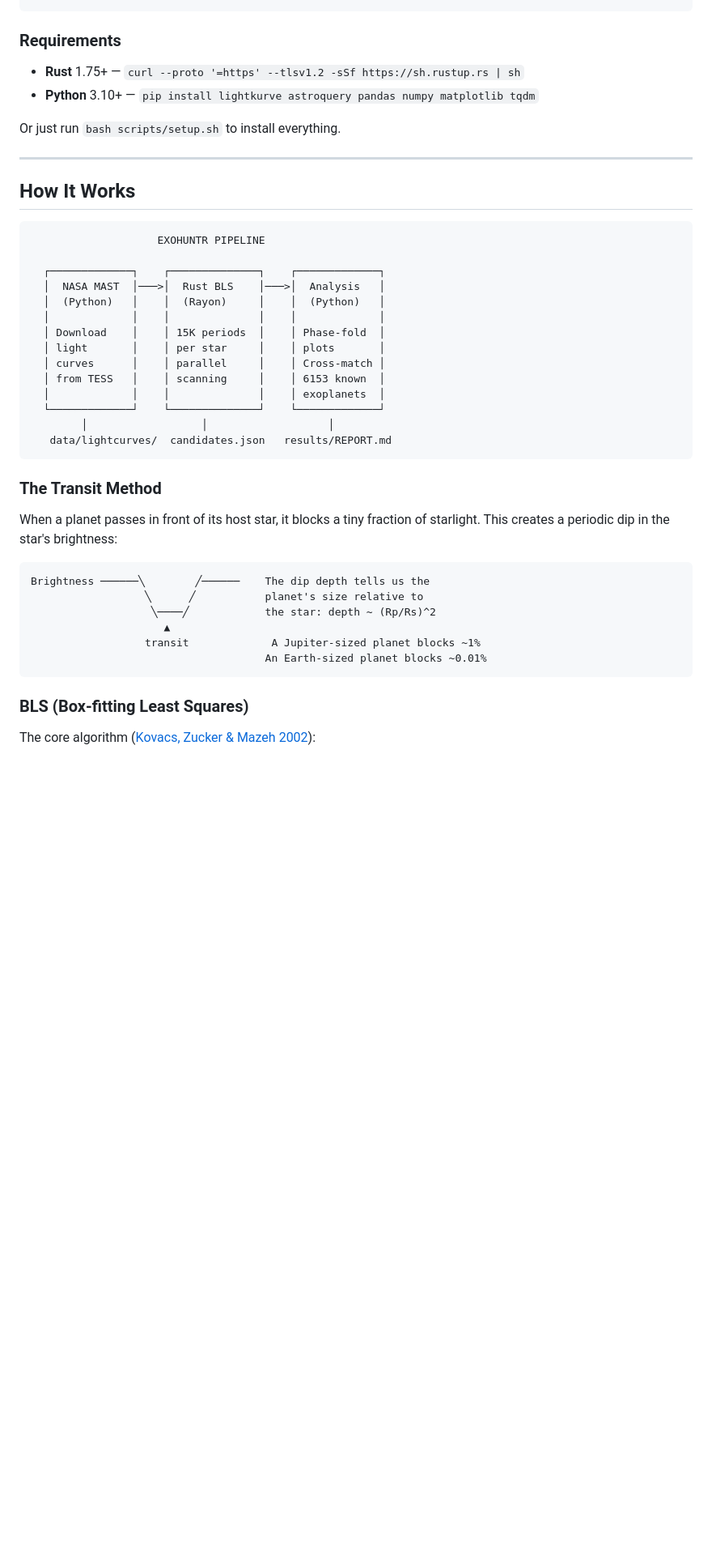
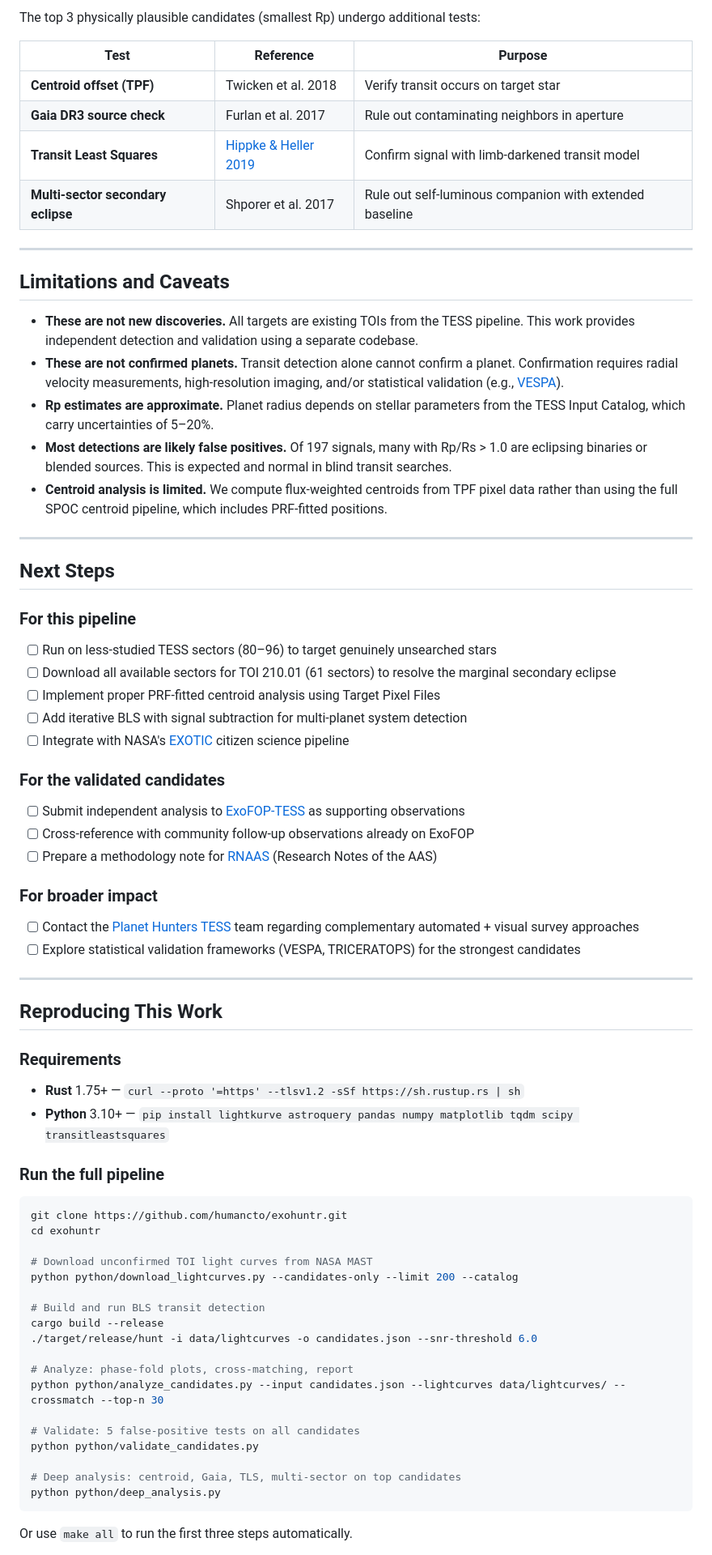
Before and after one commit to humancto/exohuntr, a Markdown page: README.md, the part around one of its changes. Shown at 81% size. GitHub-like rendering; blank space fills up the shorter version.

````diff
--- a/README.md
+++ b/README.md
@@ -86,46 +129,76 @@ make analyze
+The top 3 physically plausible candidates (smallest Rp) undergo additional tests:
+
+| Test                               | Reference                                                                       | Purpose                                                 |
+| ---------------------------------- | ------------------------------------------------------------------------------- | ------------------------------------------------------- |
+| **Centroid offset (TPF)**          | Twicken et al. 2018                                                             | Verify transit occurs on target star                    |
+| **Gaia DR3 source check**          | Furlan et al. 2017                                                              | Rule out contaminating neighbors in aperture            |
+| **Transit Least Squares**          | [Hippke & Heller 2019](https://ui.adsabs.harvard.edu/abs/2019A%26A...623A..39H) | Confirm signal with limb-darkened transit model         |
+| **Multi-sector secondary eclipse** | Shporer et al. 2017                                                             | Rule out self-luminous companion with extended baseline |
+
+---
+
+## Limitations and Caveats
+
+- **These are not new discoveries.** All targets are existing TOIs from the TESS pipeline. This work provides independent detection and validation using a separate codebase.
+- **These are not confirmed planets.** Transit detection alone cannot confirm a planet. Confirmation requires radial velocity measurements, high-resolution imaging, and/or statistical validation (e.g., [VESPA](https://ui.adsabs.harvard.edu/abs/2012ApJ...761....6M)).
+- **Rp estimates are approximate.** Planet radius depends on stellar parameters from the TESS Input Catalog, which carry uncertainties of 5&ndash;20%.
+- **Most detections are likely false positives.** Of 197 signals, many with Rp/Rs &gt; 1.0 are eclipsing binaries or blended sources. This is expected and normal in blind transit searches.
+- **Centroid analysis is limited.** We compute flux-weighted centroids from TPF pixel data rather than using the full SPOC centroid pipeline, which includes PRF-fitted positions.
+
+---
+
+## Next Steps
+
+### For this pipeline
+
+- [ ] Run on less-studied TESS sectors (80&ndash;96) to target genuinely unsearched stars
+- [ ] Download all available sectors for TOI 210.01 (61 sectors) to resolve the marginal secondary eclipse
+- [ ] Implement proper PRF-fitted centroid analysis using Target Pixel Files
+- [ ] Add iterative BLS with signal subtraction for multi-planet system detection
+- [ ] Integrate with NASA's [EXOTIC](https://github.com/rzellem/EXOTIC) citizen science pipeline
+
+### For the validated candidates
+
+- [ ] Submit independent analysis to [ExoFOP-TESS](https://exofop.ipac.caltech.edu/tess/) as supporting observations
+- [ ] Cross-reference with community follow-up observations already on ExoFOP
+- [ ] Prepare a methodology note for [RNAAS](https://journals.aas.org/research-notes-of-the-aas/) (Research Notes of the AAS)
+
+### For broader impact
+
+- [ ] Contact the [Planet Hunters TESS](https://www.zooniverse.org/projects/nora-dot-eisner/planet-hunters-tess) team regarding complementary automated + visual survey approaches
+- [ ] Explore statistical validation frameworks (VESPA, TRICERATOPS) for the strongest candidates
+
+---
+
+## Reproducing This Work
 
 ### Requirements
 
 - **Rust** 1.75+ &mdash; `curl --proto '=https' --tlsv1.2 -sSf https://sh.rustup.rs | sh`
-- **Python** 3.10+ &mdash; `pip install lightkurve astroquery pandas numpy matplotlib tqdm`
+- **Python** 3.10+ &mdash; `pip install lightkurve astroquery pandas numpy matplotlib tqdm scipy transitleastsquares`
 
-Or just run `bash scripts/setup.sh` to install everything.
+### Run the full pipeline
 
----
+```bash
+git clone https://github.com/humancto/exohuntr.git
+cd exohuntr
 
-## How It Works
+# Download unconfirmed TOI light curves from NASA MAST
+python python/download_lightcurves.py --candidates-only --limit 200 --catalog
 
-```
-                    EXOHUNTR PIPELINE
+# Build and run BLS transit detection
+cargo build --release
+./target/release/hunt -i data/lightcurves -o candidates.json --snr-threshold 6.0
 
-  ┌─────────────┐    ┌──────────────┐    ┌─────────────┐
-  │  NASA MAST  │───>│  Rust BLS    │───>│  Analysis   │
-  │  (Python)   │    │  (Rayon)     │    │  (Python)   │
-  │             │    │              │    │             │
-  │ Download    │    │ 15K periods  │    │ Phase-fold  │
-  │ light       │    │ per star     │    │ plots       │
-  │ curves      │    │ parallel     │    │ Cross-match │
-  │ from TESS   │    │ scanning     │    │ 6153 known  │
-  │             │    │              │    │ exoplanets  │
-  └─────────────┘    └──────────────┘    └─────────────┘
-        │                  │                   │
-   data/lightcurves/  candidates.json   results/REPORT.md
+# Analyze: phase-fold plots, cross-matching, report
+python python/analyze_candidates.py --input candidates.json --lightcurves data/lightcurves/ --crossmatch --top-n 30
+
+# Validate: 5 false-positive tests on all candidates
+python python/validate_candidates.py
+
+# Deep analysis: centroid, Gaia, TLS, multi-sector on top candidates
+python python/deep_analysis.py
 ```
 
-### The Transit Method
+Or use `make all` to run the first three steps automatically.
 
-When a planet passes in front of its host star, it blocks a tiny fraction of starlight. This creates a periodic dip in the star's brightness:
-
-```
-Brightness ──────╲        ╱──────    The dip depth tells us the
-                  ╲      ╱           planet's size relative to
-                   ╲────╱            the star: depth ~ (Rp/Rs)^2
-                     ▲
-                  transit             A Jupiter-sized planet blocks ~1%
-                                     An Earth-sized planet blocks ~0.01%
-```
-
-### BLS (Box-fitting Least Squares)
-
-The core algorithm ([Kovacs, Zucker & Mazeh 2002](https://ui.adsabs.harvard.edu/abs/2002A%26A...391..369K)):
-
````
Also changed, not shown: other parts of README.md (+118 -176 lines).
